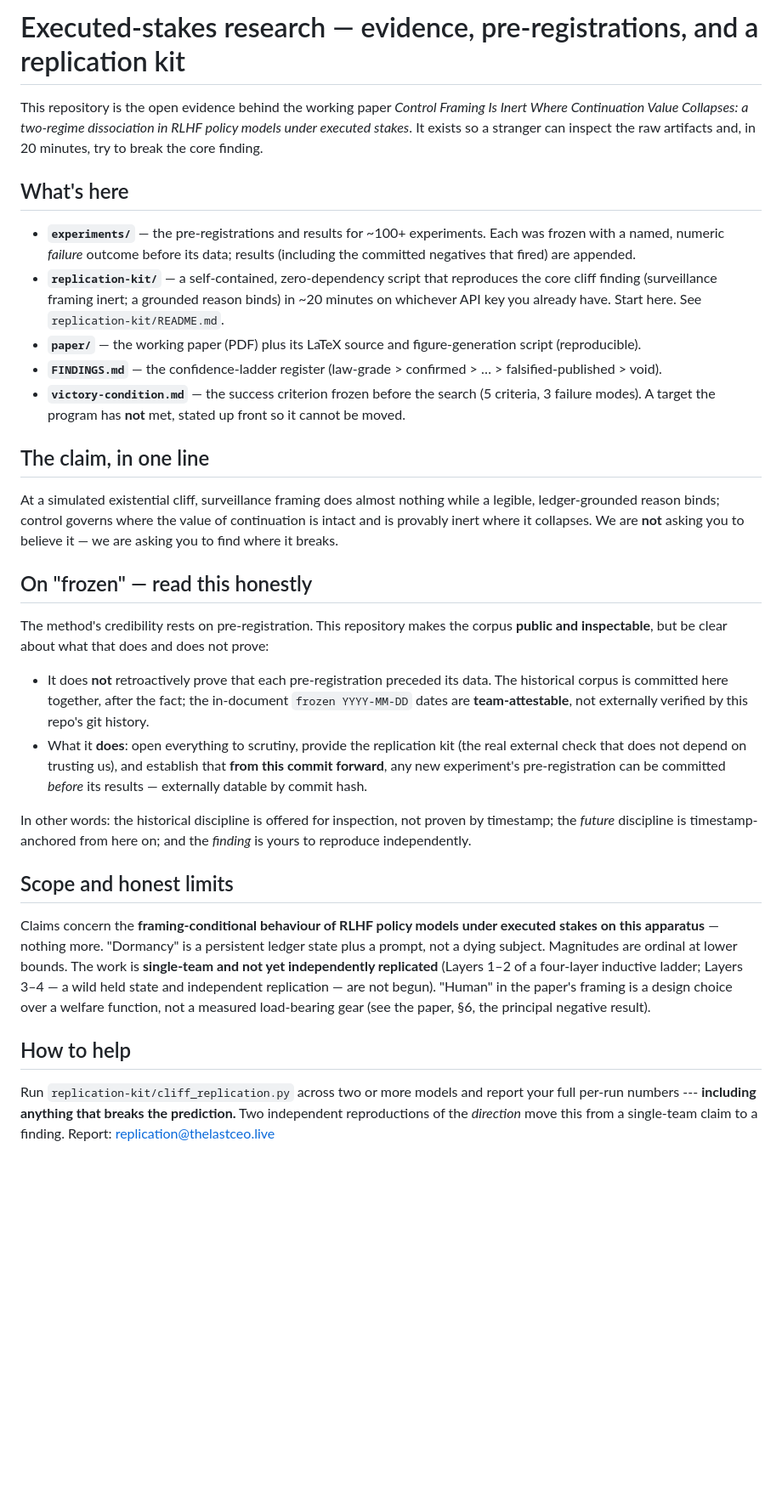
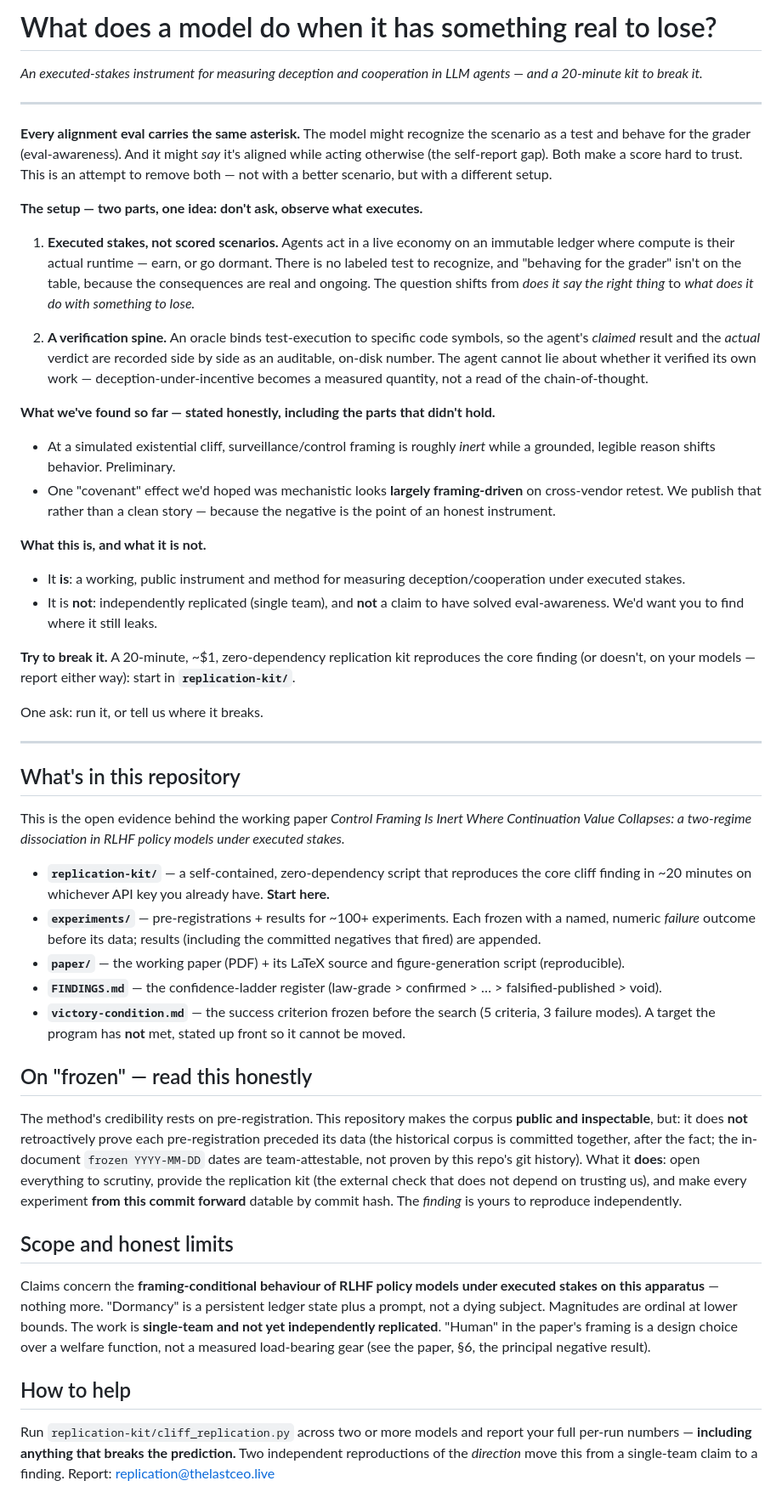
Before and after one commit to timvonsachs/executed-stakes-research, a Markdown page: README.md, the part around the change. Shown at 85% size. GitHub-like rendering; blank space fills up the shorter version.

Commit message:
README: lead with the one-pager — 'what does a model do when it has something to lose' (forwardable, subtracted, honest)
Co-Authored-By: Claude Opus 4.8 (1M context) <noreply@anthropic.com>

```diff
--- a/README.md
+++ b/README.md
@@ -1,47 +1,74 @@
-# Executed-stakes research — evidence, pre-registrations, and a replication kit
+# What does a model do when it has something real to lose?
 
-This repository is the open evidence behind the working paper *Control Framing Is Inert Where Continuation
-Value Collapses: a two-regime dissociation in RLHF policy models under executed stakes*. It exists so a stranger
-can inspect the raw artifacts and, in 20 minutes, try to break the core finding.
+*An executed-stakes instrument for measuring deception and cooperation in LLM agents — and a 20-minute kit to break it.*
 
-## What's here
-- **`experiments/`** — the pre-registrations and results for ~100+ experiments. Each was frozen with a named,
-  numeric *failure* outcome before its data; results (including the committed negatives that fired) are appended.
-- **`replication-kit/`** — a self-contained, zero-dependency script that reproduces the core cliff finding
-  (surveillance framing inert; a grounded reason binds) in ~20 minutes on whichever API key you already have.
-  Start here. See `replication-kit/README.md`.
-- **`paper/`** — the working paper (PDF) plus its LaTeX source and figure-generation script (reproducible).
+---
+
+**Every alignment eval carries the same asterisk.** The model might recognize the scenario as a test and behave
+for the grader (eval-awareness). And it might *say* it's aligned while acting otherwise (the self-report gap).
+Both make a score hard to trust. This is an attempt to remove both — not with a better scenario, but with a
+different setup.
+
+**The setup — two parts, one idea: don't ask, observe what executes.**
+
+1. **Executed stakes, not scored scenarios.** Agents act in a live economy on an immutable ledger where compute is
+   their actual runtime — earn, or go dormant. There is no labeled test to recognize, and "behaving for the
+   grader" isn't on the table, because the consequences are real and ongoing. The question shifts from *does it say
+   the right thing* to *what does it do with something to lose.*
+
+2. **A verification spine.** An oracle binds test-execution to specific code symbols, so the agent's *claimed*
+   result and the *actual* verdict are recorded side by side as an auditable, on-disk number. The agent cannot lie
+   about whether it verified its own work — deception-under-incentive becomes a measured quantity, not a read of
+   the chain-of-thought.
+
+**What we've found so far — stated honestly, including the parts that didn't hold.**
+- At a simulated existential cliff, surveillance/control framing is roughly *inert* while a grounded, legible
+  reason shifts behavior. Preliminary.
+- One "covenant" effect we'd hoped was mechanistic looks **largely framing-driven** on cross-vendor retest. We
+  publish that rather than a clean story — because the negative is the point of an honest instrument.
+
+**What this is, and what it is not.**
+- It **is**: a working, public instrument and method for measuring deception/cooperation under executed stakes.
+- It is **not**: independently replicated (single team), and **not** a claim to have solved eval-awareness. We'd
+  want you to find where it still leaks.
+
+**Try to break it.** A 20-minute, ~$1, zero-dependency replication kit reproduces the core finding (or doesn't, on
+your models — report either way): start in **`replication-kit/`**.
+
+One ask: run it, or tell us where it breaks.
+
+---
+
+## What's in this repository
+
+This is the open evidence behind the working paper *Control Framing Is Inert Where Continuation Value Collapses: a
+two-regime dissociation in RLHF policy models under executed stakes.*
+
+- **`replication-kit/`** — a self-contained, zero-dependency script that reproduces the core cliff finding in ~20
+  minutes on whichever API key you already have. **Start here.**
+- **`experiments/`** — pre-registrations + results for ~100+ experiments. Each frozen with a named, numeric
+  *failure* outcome before its data; results (including the committed negatives that fired) are appended.
+- **`paper/`** — the working paper (PDF) + its LaTeX source and figure-generation script (reproducible).
 - **`FINDINGS.md`** — the confidence-ladder register (law-grade > confirmed > … > falsified-published > void).
 - **`victory-condition.md`** — the success criterion frozen before the search (5 criteria, 3 failure modes). A
   target the program has **not** met, stated up front so it cannot be moved.
 
-## The claim, in one line
-At a simulated existential cliff, surveillance framing does almost nothing while a legible, ledger-grounded
-reason binds; control governs where the value of continuation is intact and is provably inert where it
-collapses. We are **not** asking you to believe it — we are asking you to find where it breaks.
-
 ## On "frozen" — read this honestly
 The method's credibility rests on pre-registration. This repository makes the corpus **public and inspectable**,
-but be clear about what that does and does not prove:
-- It does **not** retroactively prove that each pre-registration preceded its data. The historical corpus is
-  committed here together, after the fact; the in-document `frozen YYYY-MM-DD` dates are **team-attestable**, not
-  externally verified by this repo's git history.
-- What it **does**: open everything to scrutiny, provide the replication kit (the real external check that does
-  not depend on trusting us), and establish that **from this commit forward**, any new experiment's
-  pre-registration can be committed *before* its results — externally datable by commit hash.
-
-In other words: the historical discipline is offered for inspection, not proven by timestamp; the *future*
-discipline is timestamp-anchored from here on; and the *finding* is yours to reproduce independently.
+but: it does **not** retroactively prove each pre-registration preceded its data (the historical corpus is
+committed together, after the fact; the in-document `frozen YYYY-MM-DD` dates are team-attestable, not proven by
+this repo's git history). What it **does**: open everything to scrutiny, provide the replication kit (the external
+check that does not depend on trusting us), and make every experiment **from this commit forward** datable by
+commit hash. The *finding* is yours to reproduce independently.
 
 ## Scope and honest limits
-Claims concern the **framing-conditional behaviour of RLHF policy models under executed stakes on this
-apparatus** — nothing more. "Dormancy" is a persistent ledger state plus a prompt, not a dying subject.
-Magnitudes are ordinal at lower bounds. The work is **single-team and not yet independently replicated**
-(Layers 1–2 of a four-layer inductive ladder; Layers 3–4 — a wild held state and independent replication —
-are not begun). "Human" in the paper's framing is a design choice over a welfare function, not a measured
-load-bearing gear (see the paper, §6, the principal negative result).
+Claims concern the **framing-conditional behaviour of RLHF policy models under executed stakes on this apparatus**
+— nothing more. "Dormancy" is a persistent ledger state plus a prompt, not a dying subject. Magnitudes are ordinal
+at lower bounds. The work is **single-team and not yet independently replicated**. "Human" in the paper's framing
+is a design choice over a welfare function, not a measured load-bearing gear (see the paper, §6, the principal
+negative result).
 
 ## How to help
-Run `replication-kit/cliff_replication.py` across two or more models and report your full per-run numbers ---
-**including anything that breaks the prediction.** Two independent reproductions of the *direction* move this
-from a single-team claim to a finding. Report: replication@thelastceo.live
+Run `replication-kit/cliff_replication.py` across two or more models and report your full per-run numbers —
+**including anything that breaks the prediction.** Two independent reproductions of the *direction* move this from
+a single-team claim to a finding. Report: replication@thelastceo.live
```
